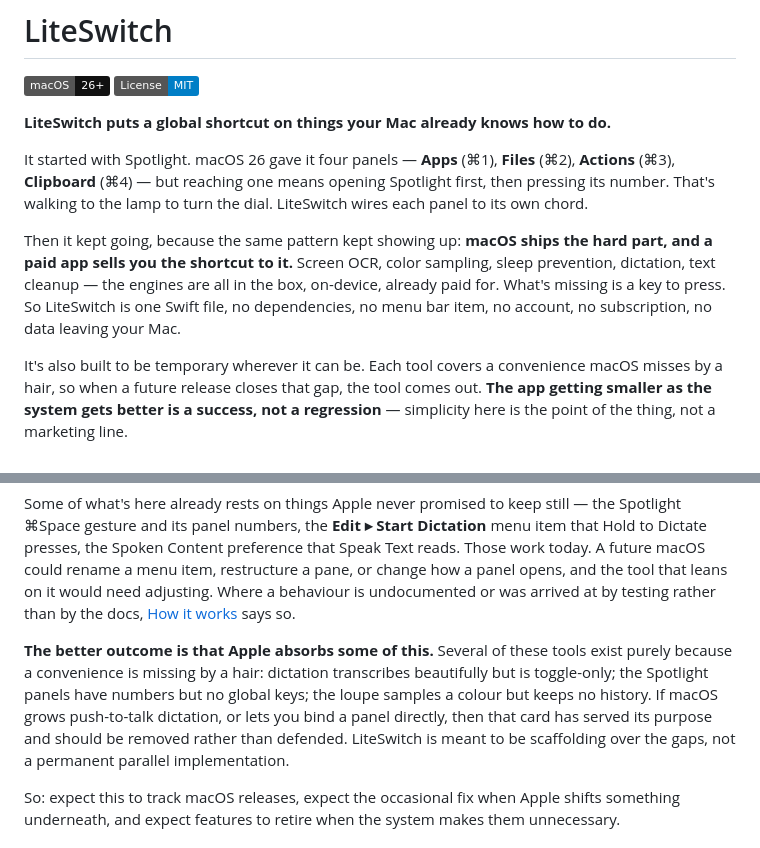
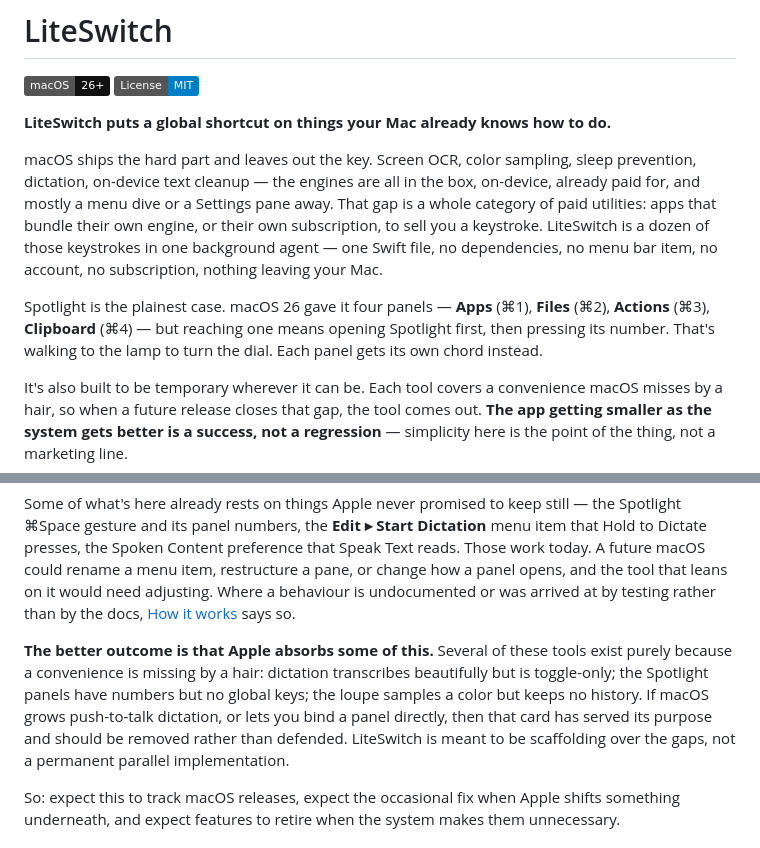
Before and after one commit to grokcodile/liteswitch, a Markdown page: README.md, 2 parts joined by grey strips. Drawn GitHub-style; badges without logos.

Commit message:
README: drop the origin-story framing from the intro
The intro read as "it started with Spotlight, then it grew" — a shape
that's everywhere and, here, not even true: all of this was the plan, and
Spotlight was just the easiest place to start.

It now leads with the thesis instead. macOS ships the engines and leaves
out the key; a category of paid utilities exists to sell that keystroke
back; this is a dozen of them in one agent. Spotlight follows as the
plainest example rather than a first chapter.

```diff
--- a/README.md
+++ b/README.md
@@ -7,9 +7,9 @@
 
 **LiteSwitch puts a global shortcut on things your Mac already knows how to do.**
 
-It started with Spotlight. macOS 26 gave it four panels — **Apps** (⌘1), **Files** (⌘2), **Actions** (⌘3), **Clipboard** (⌘4) — but reaching one means opening Spotlight first, then pressing its number. That's walking to the lamp to turn the dial. LiteSwitch wires each panel to its own chord.
+macOS ships the hard part and leaves out the key. Screen OCR, color sampling, sleep prevention, dictation, on-device text cleanup — the engines are all in the box, on-device, already paid for, and mostly a menu dive or a Settings pane away. That gap is a whole category of paid utilities: apps that bundle their own engine, or their own subscription, to sell you a keystroke. LiteSwitch is a dozen of those keystrokes in one background agent — one Swift file, no dependencies, no menu bar item, no account, no subscription, nothing leaving your Mac.
 
-Then it kept going, because the same pattern kept showing up: **macOS ships the hard part, and a paid app sells you the shortcut to it.** Screen OCR, color sampling, sleep prevention, dictation, text cleanup — the engines are all in the box, on-device, already paid for. What's missing is a key to press. So LiteSwitch is one Swift file, no dependencies, no menu bar item, no account, no subscription, no data leaving your Mac.
+Spotlight is the plainest case. macOS 26 gave it four panels — **Apps** (⌘1), **Files** (⌘2), **Actions** (⌘3), **Clipboard** (⌘4) — but reaching one means opening Spotlight first, then pressing its number. That's walking to the lamp to turn the dial. Each panel gets its own chord instead.
 
 It's also built to be temporary wherever it can be. Each tool covers a convenience macOS misses by a hair, so when a future release closes that gap, the tool comes out. **The app getting smaller as the system gets better is a success, not a regression** — simplicity here is the point of the thing, not a marketing line.
 
@@ -119,7 +119,7 @@ LiteSwitch targets **macOS 26** and deliberately uses what that release ships
 
 Some of what's here already rests on things Apple never promised to keep still — the Spotlight ⌘Space gesture and its panel numbers, the **Edit ▸ Start Dictation** menu item that Hold to Dictate presses, the Spoken Content preference that Speak Text reads. Those work today. A future macOS could rename a menu item, restructure a pane, or change how a panel opens, and the tool that leans on it would need adjusting. Where a behaviour is undocumented or was arrived at by testing rather than by the docs, [How it works](#how-it-works) says so.
 
-**The better outcome is that Apple absorbs some of this.** Several of these tools exist purely because a convenience is missing by a hair: dictation transcribes beautifully but is toggle-only; the Spotlight panels have numbers but no global keys; the loupe samples a colour but keeps no history. If macOS grows push-to-talk dictation, or lets you bind a panel directly, then that card has served its purpose and should be removed rather than defended. LiteSwitch is meant to be scaffolding over the gaps, not a permanent parallel implementation.
+**The better outcome is that Apple absorbs some of this.** Several of these tools exist purely because a convenience is missing by a hair: dictation transcribes beautifully but is toggle-only; the Spotlight panels have numbers but no global keys; the loupe samples a color but keeps no history. If macOS grows push-to-talk dictation, or lets you bind a panel directly, then that card has served its purpose and should be removed rather than defended. LiteSwitch is meant to be scaffolding over the gaps, not a permanent parallel implementation.
 
 So: expect this to track macOS releases, expect the occasional fix when Apple shifts something underneath, and expect features to retire when the system makes them unnecessary.
 
```
